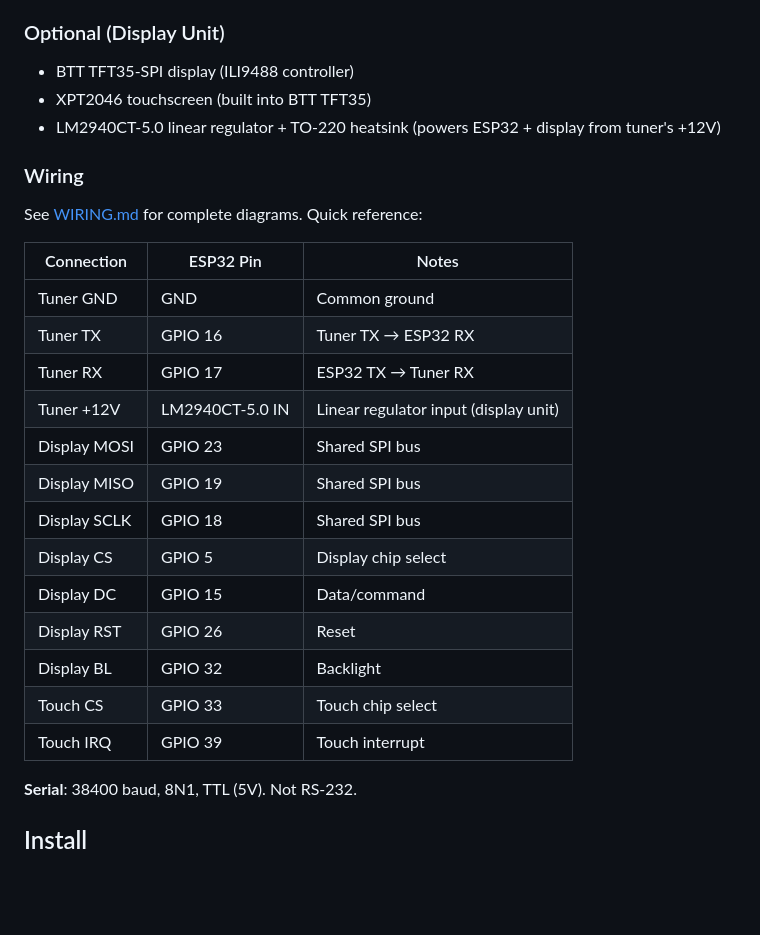
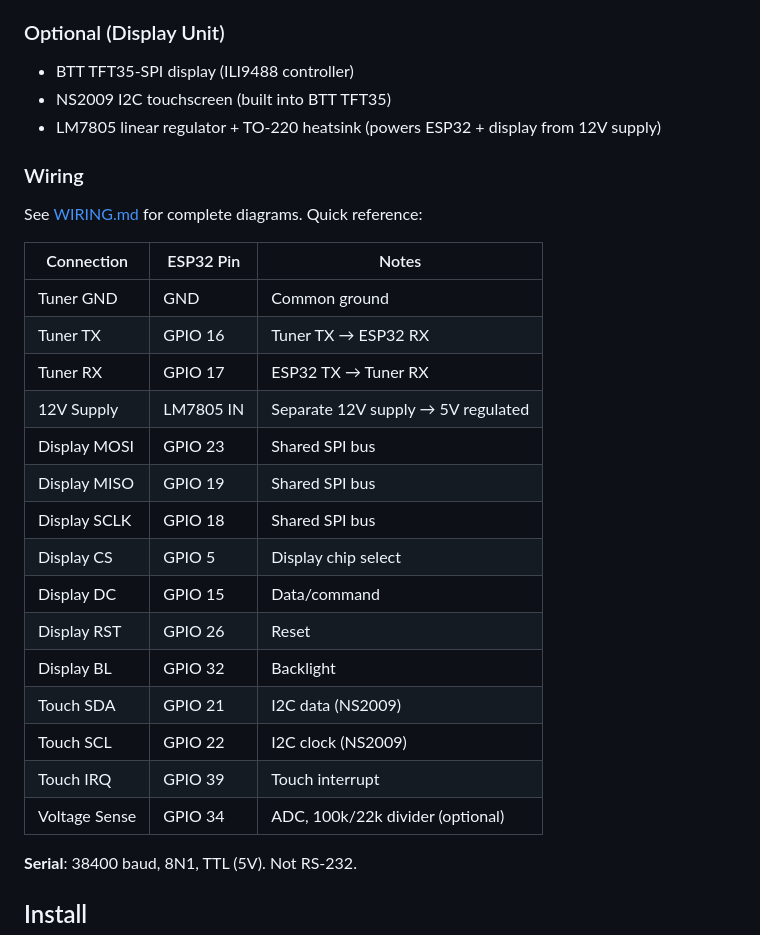
Before and after one commit to ben-kuhn/Remote-LDGControl, a Markdown page: README.md, the part around the change. GitHub-like rendering; blank space fills up the shorter version.

```diff
--- a/README.md
+++ b/README.md
@@ -28,8 +28,8 @@ ESP32-based remote control interface for LDG AT-1000ProII / AT-600ProII auto-tun
 
 ### Optional (Display Unit)
 - BTT TFT35-SPI display (ILI9488 controller)
-- XPT2046 touchscreen (built into BTT TFT35)
-- LM2940CT-5.0 linear regulator + TO-220 heatsink (powers ESP32 + display from tuner's +12V)
+- NS2009 I2C touchscreen (built into BTT TFT35)
+- LM7805 linear regulator + TO-220 heatsink (powers ESP32 + display from 12V supply)
 
 ### Wiring
 
@@ -40,7 +40,7 @@ See [WIRING.md](WIRING.md) for complete diagrams. Quick reference:
 | Tuner GND | GND | Common ground |
 | Tuner TX | GPIO 16 | Tuner TX → ESP32 RX |
 | Tuner RX | GPIO 17 | ESP32 TX → Tuner RX |
-| Tuner +12V | LM2940CT-5.0 IN | Linear regulator input (display unit) |
+| 12V Supply | LM7805 IN | Separate 12V supply → 5V regulated |
 | Display MOSI | GPIO 23 | Shared SPI bus |
 | Display MISO | GPIO 19 | Shared SPI bus |
 | Display SCLK | GPIO 18 | Shared SPI bus |
@@ -48,8 +48,10 @@ See [WIRING.md](WIRING.md) for complete diagrams. Quick reference:
 | Display DC | GPIO 15 | Data/command |
 | Display RST | GPIO 26 | Reset |
 | Display BL | GPIO 32 | Backlight |
-| Touch CS | GPIO 33 | Touch chip select |
+| Touch SDA | GPIO 21 | I2C data (NS2009) |
+| Touch SCL | GPIO 22 | I2C clock (NS2009) |
 | Touch IRQ | GPIO 39 | Touch interrupt |
+| Voltage Sense | GPIO 34 | ADC, 100k/22k divider (optional) |
 
 **Serial**: 38400 baud, 8N1, TTL (5V). Not RS-232.
 
```
Also changed, not shown: WIRING.md (+157 -157 lines).
